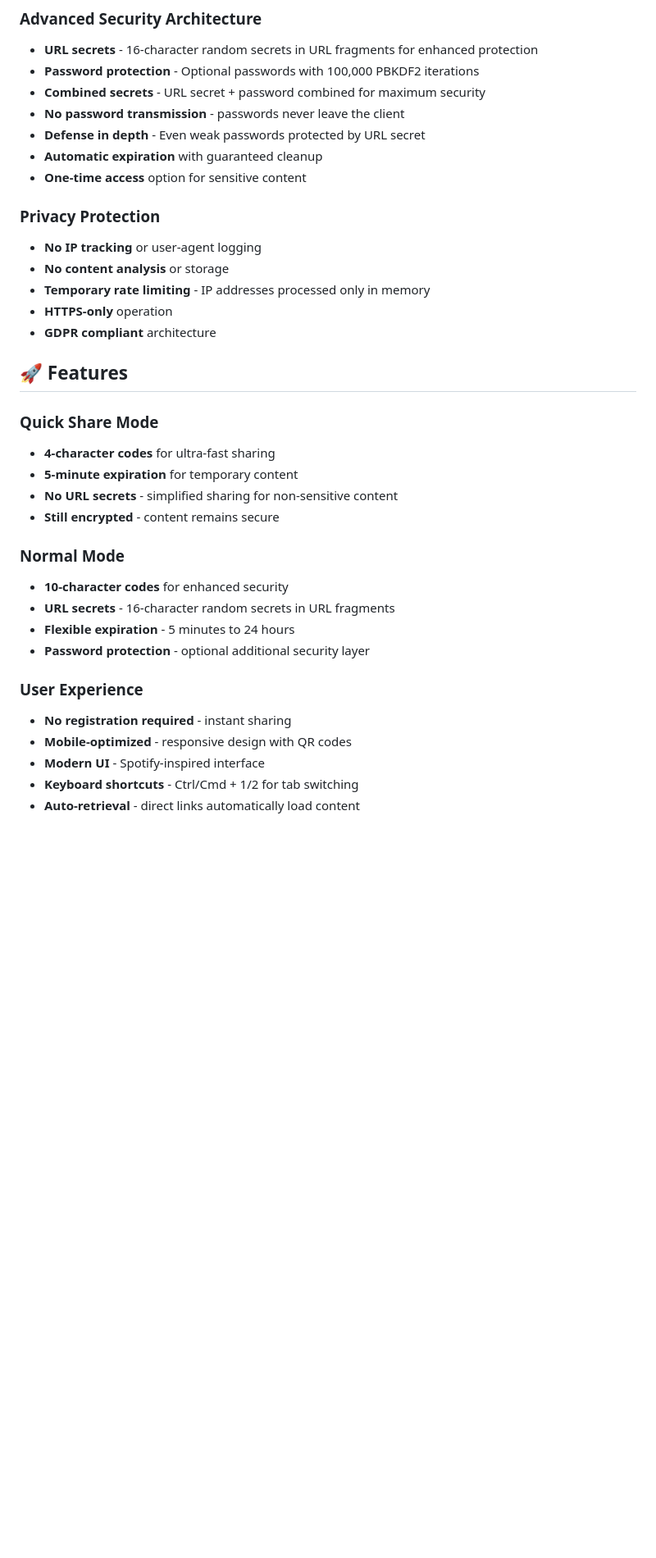
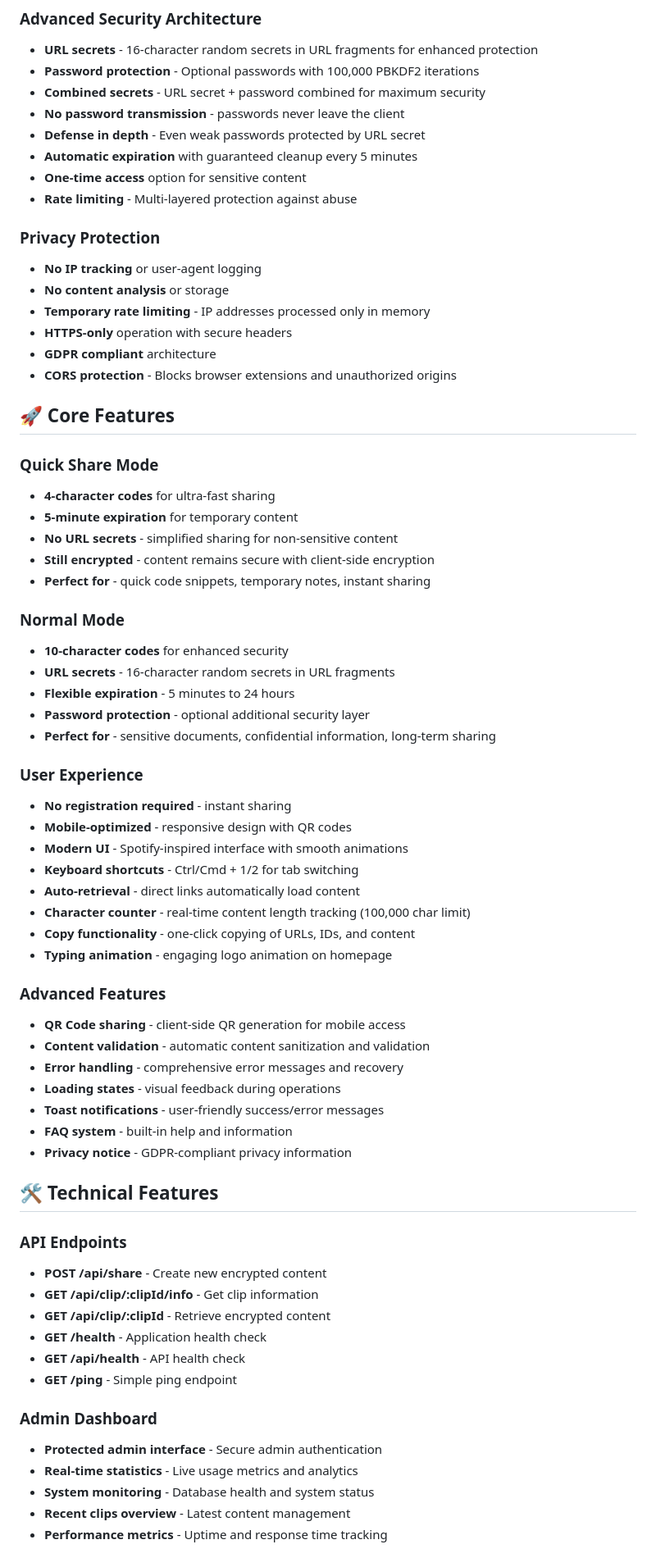
Before and after one commit to Dropicx/qopy, a Markdown page: README.md, the part around one of its changes. Shown at 82% size. Rendered like a GitHub page; blank space fills up the shorter version.

```diff
--- a/README.md
+++ b/README.md
@@ -19,33 +19,67 @@ Qopy is a privacy-first, secure temporary text sharing web application with mili
 - **Combined secrets** - URL secret + password combined for maximum security
 - **No password transmission** - passwords never leave the client
 - **Defense in depth** - Even weak passwords protected by URL secret
-- **Automatic expiration** with guaranteed cleanup
+- **Automatic expiration** with guaranteed cleanup every 5 minutes
 - **One-time access** option for sensitive content
+- **Rate limiting** - Multi-layered protection against abuse
 
 ### Privacy Protection
 - **No IP tracking** or user-agent logging
 - **No content analysis** or storage
 - **Temporary rate limiting** - IP addresses processed only in memory
-- **HTTPS-only** operation
+- **HTTPS-only** operation with secure headers
 - **GDPR compliant** architecture
+- **CORS protection** - Blocks browser extensions and unauthorized origins
 
-## 🚀 Features
+## 🚀 Core Features
 
 ### Quick Share Mode
 - **4-character codes** for ultra-fast sharing
 - **5-minute expiration** for temporary content
 - **No URL secrets** - simplified sharing for non-sensitive content
-- **Still encrypted** - content remains secure
+- **Still encrypted** - content remains secure with client-side encryption
+- **Perfect for** - quick code snippets, temporary notes, instant sharing
 
 ### Normal Mode
 - **10-character codes** for enhanced security
 - **URL secrets** - 16-character random secrets in URL fragments
 - **Flexible expiration** - 5 minutes to 24 hours
 - **Password protection** - optional additional security layer
+- **Perfect for** - sensitive documents, confidential information, long-term sharing
 
 ### User Experience
 - **No registration required** - instant sharing
 - **Mobile-optimized** - responsive design with QR codes
-- **Modern UI** - Spotify-inspired interface
+- **Modern UI** - Spotify-inspired interface with smooth animations
 - **Keyboard shortcuts** - Ctrl/Cmd + 1/2 for tab switching
 - **Auto-retrieval** - direct links automatically load content
+- **Character counter** - real-time content length tracking (100,000 char limit)
+- **Copy functionality** - one-click copying of URLs, IDs, and content
+- **Typing animation** - engaging logo animation on homepage
+
+### Advanced Features
+- **QR Code sharing** - client-side QR generation for mobile access
+- **Content validation** - automatic content sanitization and validation
+- **Error handling** - comprehensive error messages and recovery
+- **Loading states** - visual feedback during operations
+- **Toast notifications** - user-friendly success/error messages
+- **FAQ system** - built-in help and information
+- **Privacy notice** - GDPR-compliant privacy information
+
+## 🛠️ Technical Features
+
+### API Endpoints
+- **POST /api/share** - Create new encrypted content
+- **GET /api/clip/:clipId/info** - Get clip information
+- **GET /api/clip/:clipId** - Retrieve encrypted content
+- **GET /health** - Application health check
+- **GET /api/health** - API health check
+- **GET /ping** - Simple ping endpoint
+
+### Admin Dashboard
+- **Protected admin interface** - Secure admin authentication
+- **Real-time statistics** - Live usage metrics and analytics
+- **System monitoring** - Database health and system status
+- **Recent clips overview** - Latest content management
+- **Performance metrics** - Uptime and response time tracking
+
```
Also changed, not shown: other parts of README.md (+72 -9 lines).
